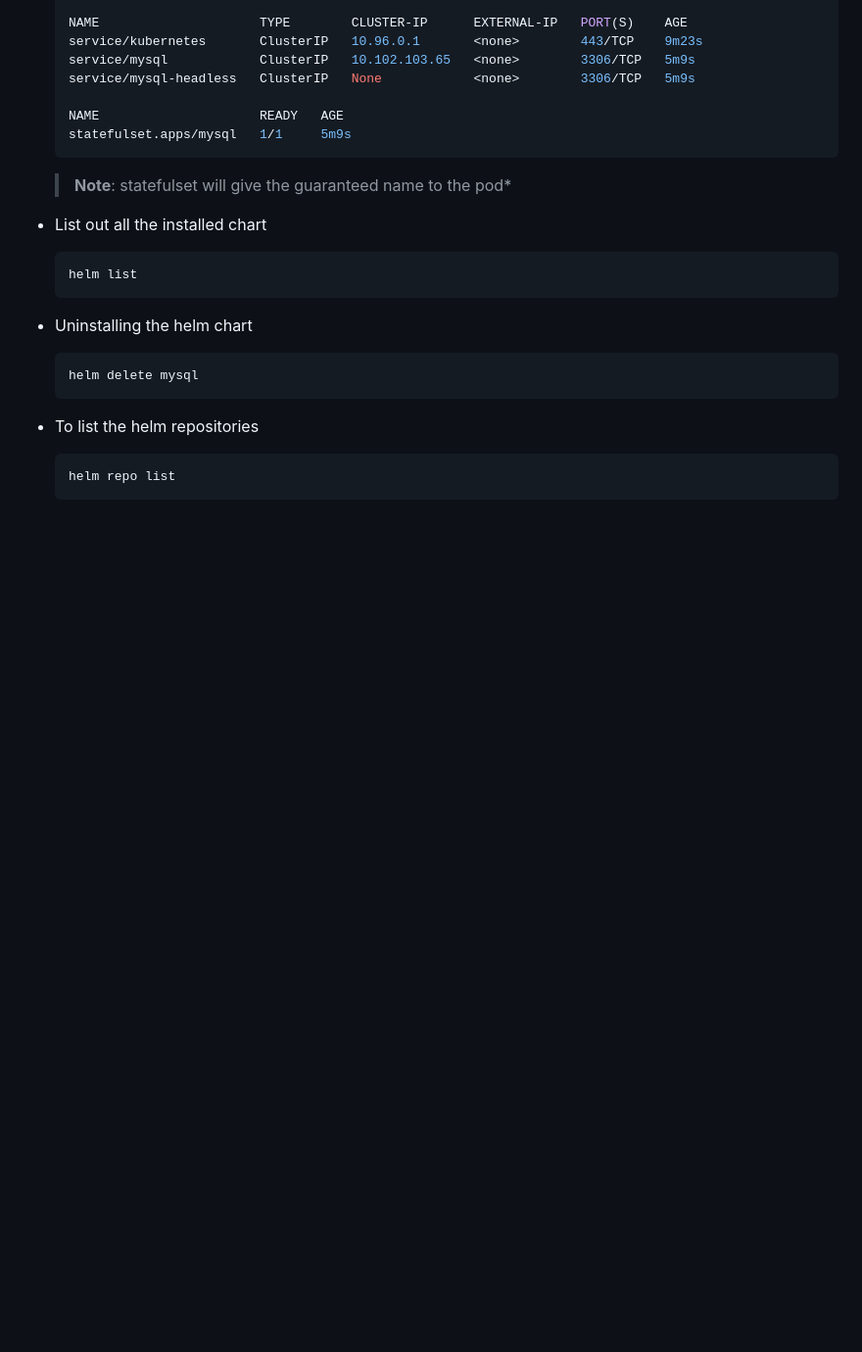
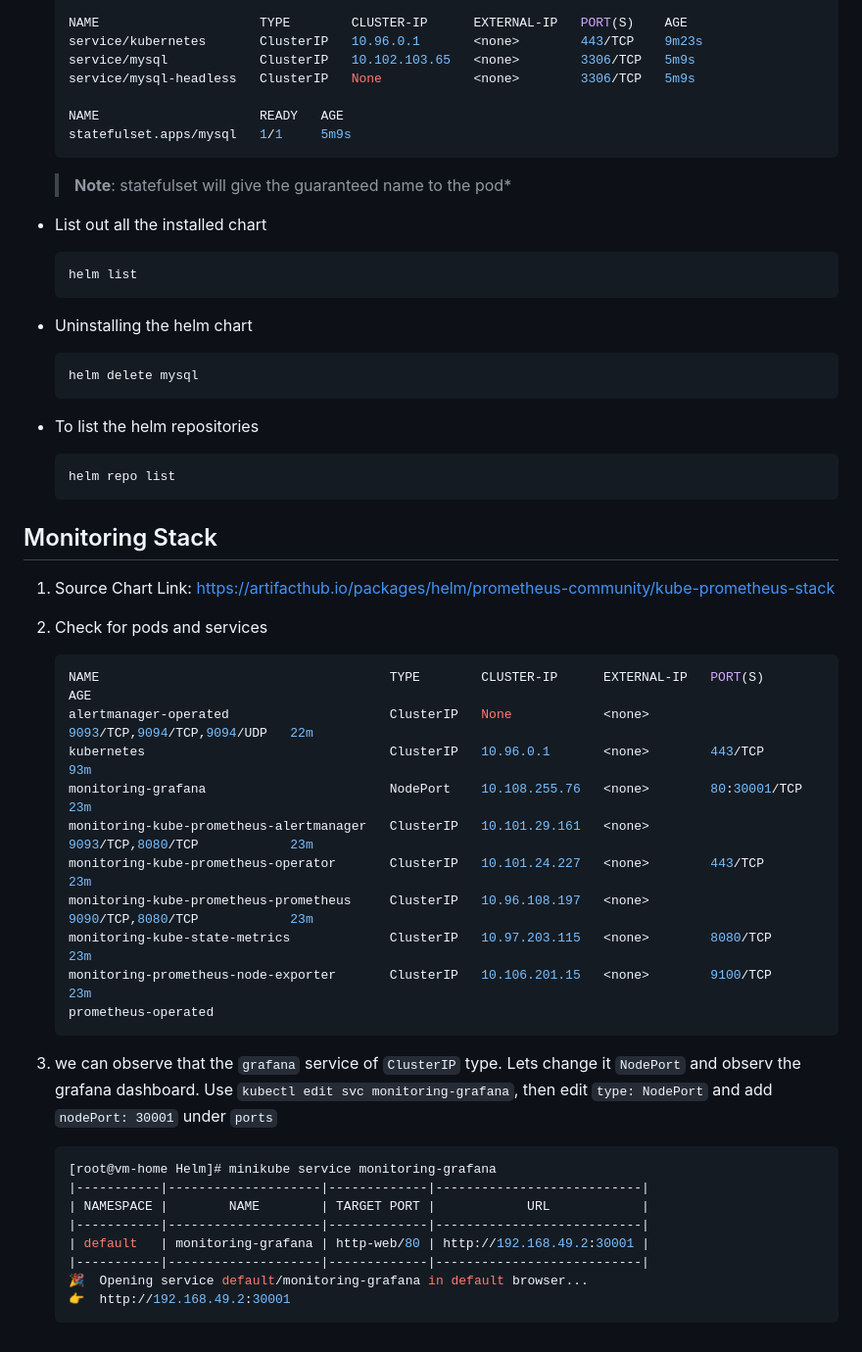
Before and after one commit to praveen21b/DevOps, a Markdown page: Helm/README.md, the part around the change. Shown: that part at 98% size. GitHub-like rendering; blank space fills up the shorter version.

Commit message:
added details for monitoring stack chart

````diff
--- a/Helm/README.md
+++ b/Helm/README.md
@@ -77,3 +77,33 @@
   ```bash
   helm repo list
   ```
+
+## Monitoring Stack
+
+1. Source Chart Link: https://artifacthub.io/packages/helm/prometheus-community/kube-prometheus-stack
+2. Check for pods and services
+    ```bash
+    NAME                                      TYPE        CLUSTER-IP      EXTERNAL-IP   PORT(S)                      AGE
+    alertmanager-operated                     ClusterIP   None            <none>        9093/TCP,9094/TCP,9094/UDP   22m
+    kubernetes                                ClusterIP   10.96.0.1       <none>        443/TCP                      93m
+    monitoring-grafana                        NodePort    10.108.255.76   <none>        80:30001/TCP                 23m
+    monitoring-kube-prometheus-alertmanager   ClusterIP   10.101.29.161   <none>        9093/TCP,8080/TCP            23m
+    monitoring-kube-prometheus-operator       ClusterIP   10.101.24.227   <none>        443/TCP                      23m
+    monitoring-kube-prometheus-prometheus     ClusterIP   10.96.108.197   <none>        9090/TCP,8080/TCP            23m
+    monitoring-kube-state-metrics             ClusterIP   10.97.203.115   <none>        8080/TCP                     23m
+    monitoring-prometheus-node-exporter       ClusterIP   10.106.201.15   <none>        9100/TCP                     23m
+    prometheus-operated
+    ```
+3. we can observe that the `grafana` service of `ClusterIP` type. Lets change it `NodePort` and observ the grafana dashboard.
+  Use `kubectl edit svc monitoring-grafana`, then edit `type: NodePort` and add `nodePort: 30001` under `ports`
+
+    ```bash
+    [root@vm-home Helm]# minikube service monitoring-grafana
+    |-----------|--------------------|-------------|---------------------------|
+    | NAMESPACE |        NAME        | TARGET PORT |            URL            |
+    |-----------|--------------------|-------------|---------------------------|
+    | default   | monitoring-grafana | http-web/80 | http://192.168.49.2:30001 |
+    |-----------|--------------------|-------------|---------------------------|
+    🎉  Opening service default/monitoring-grafana in default browser...
+    👉  http://192.168.49.2:30001
+      ```
````
